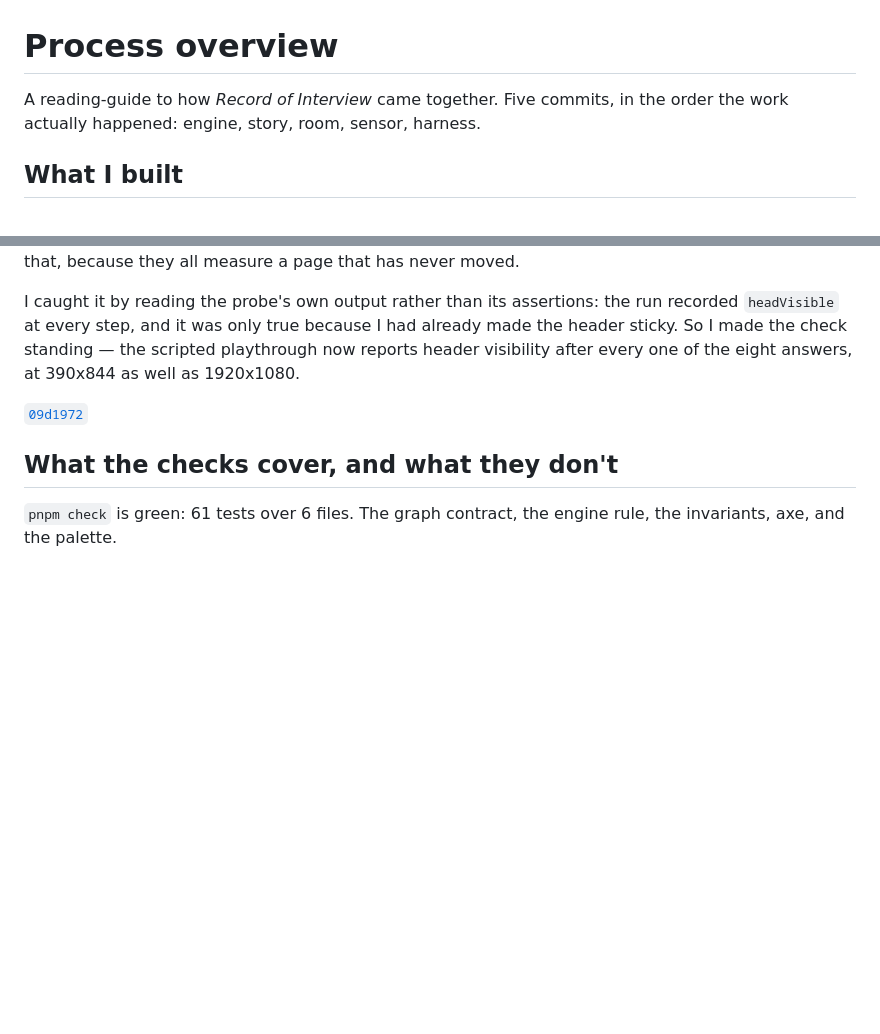
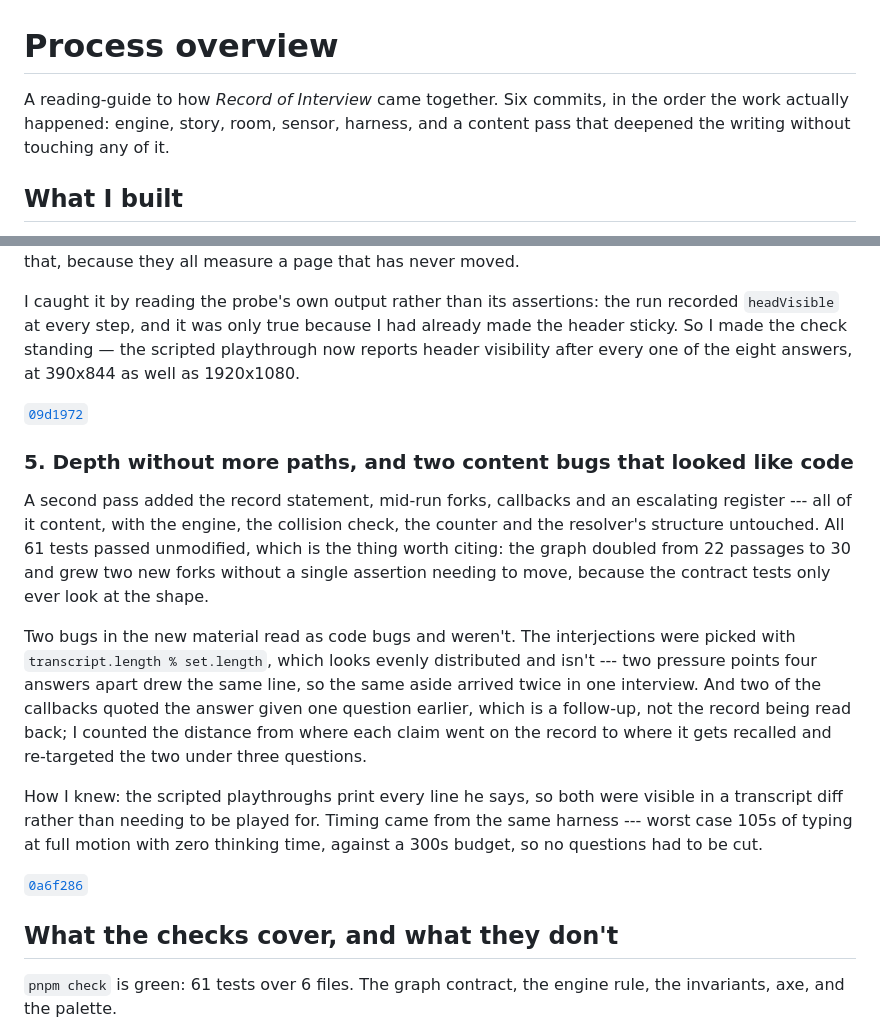
Before and after one commit to comp4020-agentic-coding-studio/comp4020-crit5-harry1357, a Markdown page: PROCESS.md, 2 parts joined by grey strips. Rendered like a GitHub page; blank space fills up the shorter version.

Commit message:
process: cite the content pass, and what it proved about the seam
The graph went from 22 passages to 30 and grew two new forks with all 61 tests
passing unmodified. That's the seam between content and engine holding under
load, which is worth a marker's attention more than the passages themselves.

Co-Authored-By: Claude Opus 5 (1M context) <noreply@anthropic.com>

```diff
--- a/PROCESS.md
+++ b/PROCESS.md
@@ -1,7 +1,8 @@
 # Process overview
 
-A reading-guide to how *Record of Interview* came together. Five commits, in the
-order the work actually happened: engine, story, room, sensor, harness.
+A reading-guide to how *Record of Interview* came together. Six commits, in the
+order the work actually happened: engine, story, room, sensor, harness, and a
+content pass that deepened the writing without touching any of it.
 
 ## What I built
 
@@ -87,6 +88,30 @@ at 390x844 as well as 1920x1080.
 
 [`09d1972`](https://github.com/comp4020-agentic-coding-studio/comp4020-crit5-harry1357/commit/09d1972)
 
+### 5. Depth without more paths, and two content bugs that looked like code
+
+A second pass added the record statement, mid-run forks, callbacks and an
+escalating register --- all of it content, with the engine, the collision check,
+the counter and the resolver's structure untouched. All 61 tests passed
+unmodified, which is the thing worth citing: the graph doubled from 22 passages
+to 30 and grew two new forks without a single assertion needing to move, because
+the contract tests only ever look at the shape.
+
+Two bugs in the new material read as code bugs and weren't. The interjections
+were picked with `transcript.length % set.length`, which looks evenly
+distributed and isn't --- two pressure points four answers apart drew the same
+line, so the same aside arrived twice in one interview. And two of the callbacks
+quoted the answer given one question earlier, which is a follow-up, not the
+record being read back; I counted the distance from where each claim went on the
+record to where it gets recalled and re-targeted the two under three questions.
+
+How I knew: the scripted playthroughs print every line he says, so both were
+visible in a transcript diff rather than needing to be played for. Timing came
+from the same harness --- worst case 105s of typing at full motion with zero
+thinking time, against a 300s budget, so no questions had to be cut.
+
+[`0a6f286`](https://github.com/comp4020-agentic-coding-studio/comp4020-crit5-harry1357/commit/0a6f286)
+
 ## What the checks cover, and what they don't
 
 `pnpm check` is green: 61 tests over 6 files. The graph contract, the engine
```
